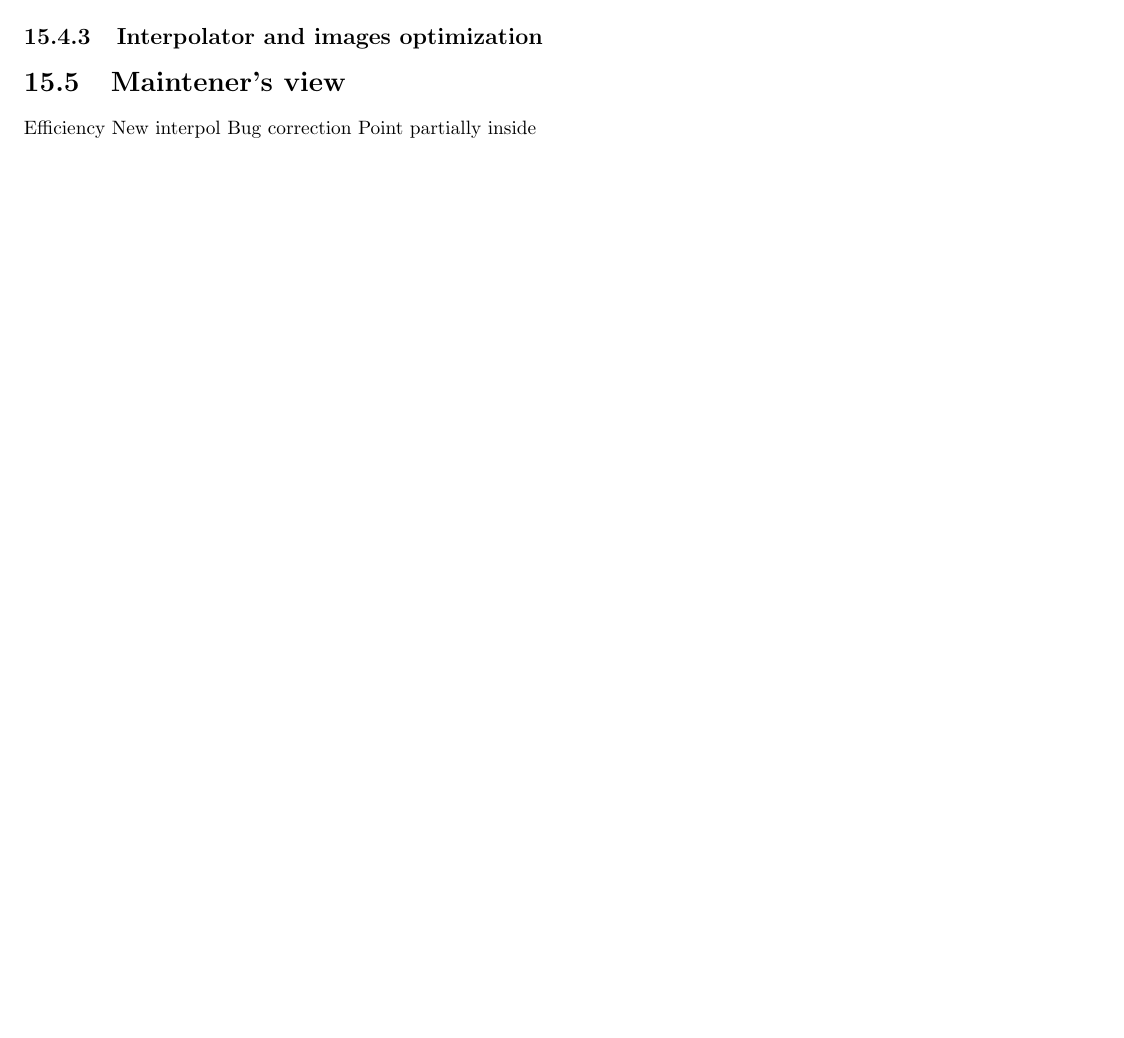
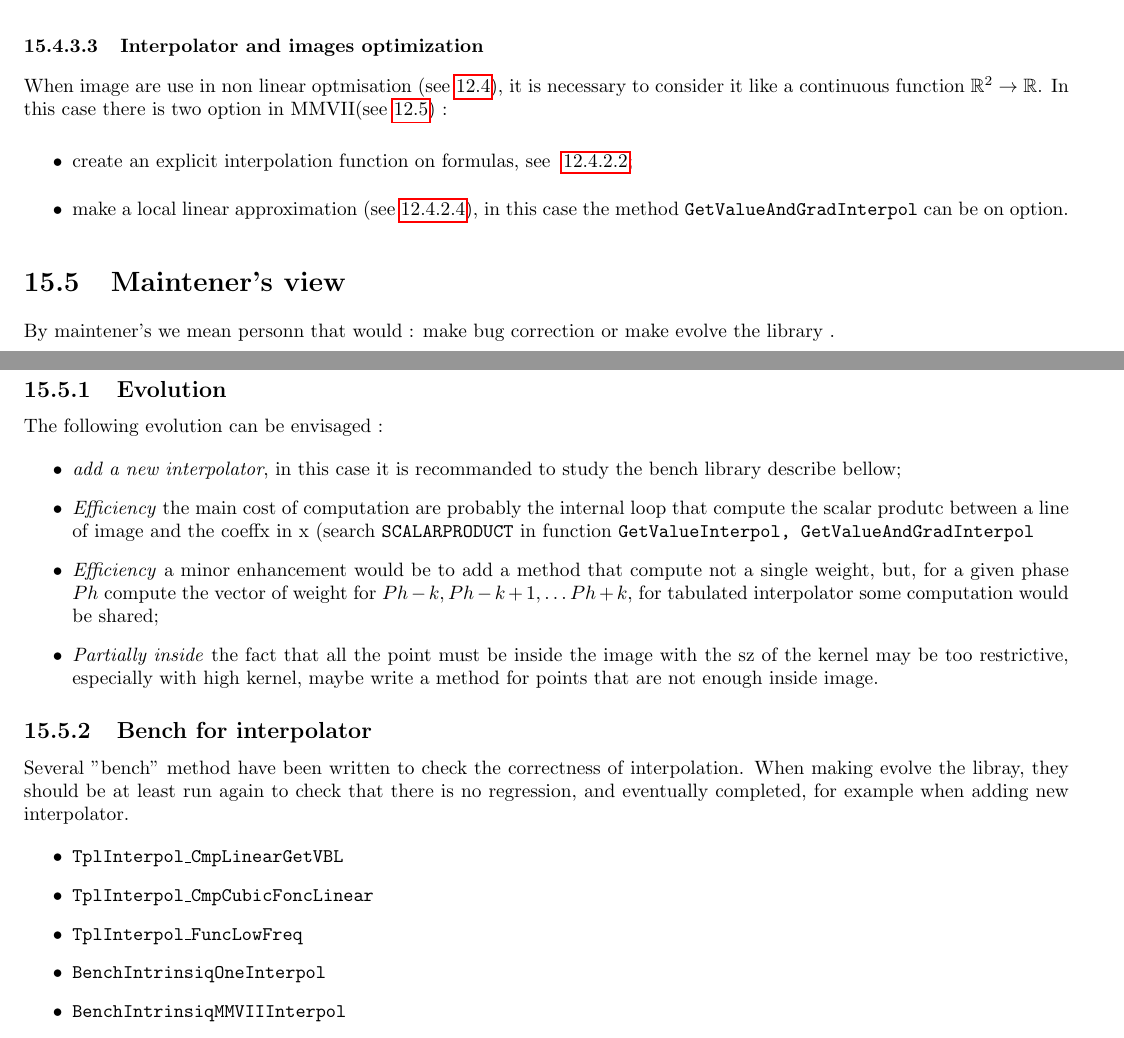
Before and after one commit to micmac-V2/MMVII, a LaTeX thesis (Doc/Doc2007_a5.tex, which reads Doc/Programmer/Interpolators.tex): part of page 240 of 301 before the commit and two parts of pages 241 and 242 of 303 after it, the two joined at a grey line, cut so that both start at the same text, the shorter picture padded with empty space. Compiled offline with pdfLaTeX.

Commit message:
Doc interpol

```diff
--- a/Doc/Programmer/Interpolators.tex
+++ b/Doc/Programmer/Interpolators.tex
@@ -666,4 +666,3 @@ The computation is done using optimisation describes in equation~\ref{InterpSimu
 
     % = = = = = = = = = = = = = = = = = = = = = = =
 
-\subsection{Interpolator and images optimization}
@@ -685,3 +699,14 @@ The computation is done using optimisation describes in equation~\ref{InterpSimu
+\subsubsection{Interpolator and images optimization}
+
+When image are use in non linear optmisation (see~\ref{ImageOptDiff}), it is necessary to consider it like a
+continuous function $\RR^2 \rightarrow \RR$. In this case there is two option in
+\PPP (see \ref{SampleImageDiff}) :
+
+\begin{itemize}
+     \item  create an explicit interpolation function on formulas, see ~\ref{InterpBilCase};
+     \item  make a local linear approximation (see~\ref{ImDifGradMode}), in this case the
+            method {\tt GetValueAndGradInterpol} can be on option.
+\end{itemize}
 
     % = = = = = = = = = = = = = = = = = = = = = = =
     % = = = = = = = = = = = = = = = = = = = = = = =
@@ -689,9 +714,47 @@ The computation is done using optimisation describes in equation~\ref{InterpSimu
 
 \section{Maintener's view}
 
+By maintener's we mean personn that would : make bug correction or make evolve the library .
+
 \label{InterpolMaintener}
 
-Efficiency
-New interpol
-Bug correction
-Point partially inside
+    % = = = = = = = = = = = = = = = = = = = = = = =
+
+\subsection{Evolution}
+
+The following evolution can be envisaged :
+
+\begin{itemize}
+    \item \emph{add a new interpolator}, in this case it is recommanded to study the bench library describe
+	    bellow;
+    \item \emph{Efficiency} the main cost of computation are probably the internal loop  that compute
+	    the  scalar produtc between a line of  image and the coeffx in x (search {\tt SCALARPRODUCT}
+		in function {\tt GetValueInterpol, GetValueAndGradInterpol}
+
+    \item \emph{Efficiency} a minor enhancement would be to add a method that compute not a single
+	   weight, but, for a given phase $Ph$ compute the vector of weight for $Ph-k,Ph-k+1,\dots Ph+k$,
+           for tabulated interpolator some computation would be shared;
+
+   \item \emph{Partially inside} the fact that all the point must be inside the image with the sz of the kernel
+	   may be too restrictive, especially with high kernel, maybe write a method for points that are not
+		enough inside image.
+\end{itemize}
+
+    % = = = = = = = = = = = = = = = = = = = = = = =
+
+\subsection{Bench for interpolator}
+
+Several "bench" method have been written to check the correctness of interpolation. When making evolve the
+libray, they should be at least run again to check that there is no regression, and eventually completed,
+for example when adding new interpolator.
+
+\begin{itemize}
+     \item {\tt TplInterpol\_CmpLinearGetVBL}
+     \item {\tt TplInterpol\_CmpCubicFoncLinear}
+     \item {\tt TplInterpol\_FuncLowFreq}
+     \item {\tt BenchIntrinsiqOneInterpol}
+     \item {\tt BenchIntrinsiqMMVIIInterpol}
+\end{itemize}
+
+
+%% GetVBl +ValInterpol
```
Also changed, not shown: Doc/Programmer/NonLinearOptim.tex (+11 -5 lines), Doc/Programmer/Interpolators.tex (27 more changed lines), 2 other files.
